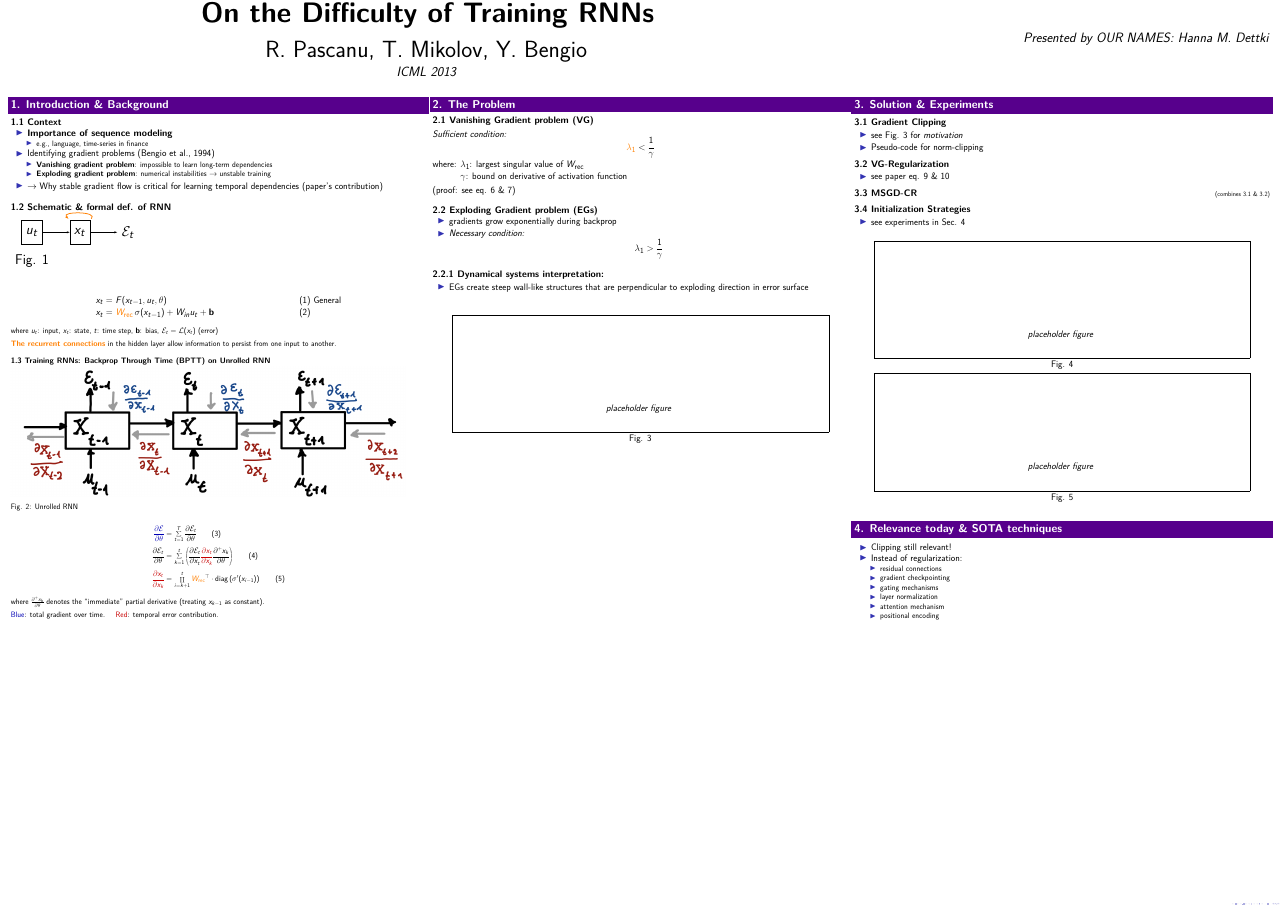
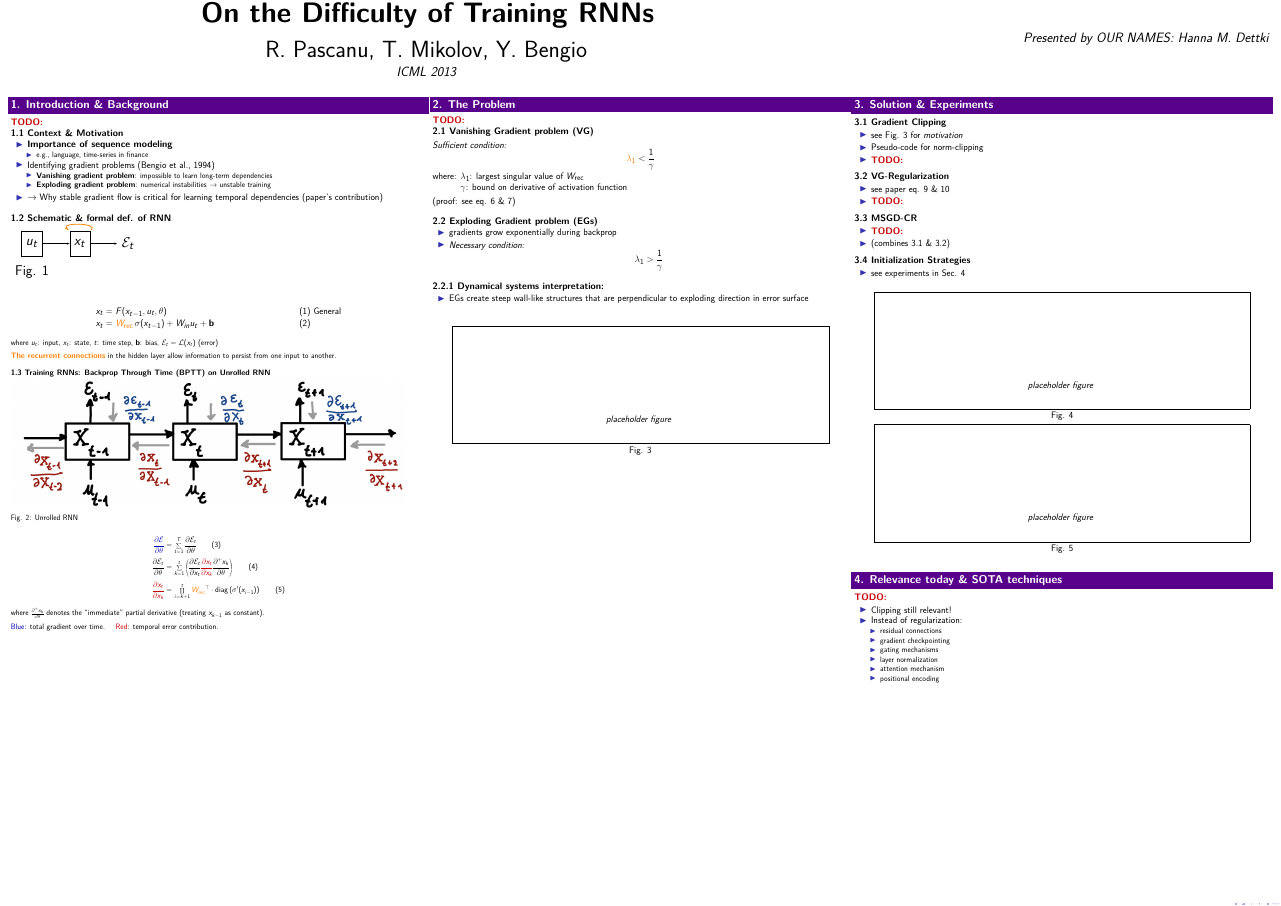
Before and after one commit to hmd101/2013-pascanu-et-al-poster, a LaTeX poster (poster.tex): the whole page. The pictures show the PDF file poster.pdf that the author committed with the source.

Commit message:
adding todo command and placed incomprehensively throughout poster

```diff
--- a/poster.tex
+++ b/poster.tex
@@ -54,9 +55,9 @@
 
     %%%%%%%%%%%%%%%%%%%%%%%%%%%%%%%%%%%% Column 1 %%%%%%%%%%%%%%%%%%%%%%%%%%%%%%%%%%%%%%%%%%%%%%%%%%%%%%%%
     \begin{column}{0.33\textwidth}
-      \begin{block}{1. Introduction \& Background}
+      \begin{block}{1. Introduction \& Background} \todo{}
 
-        \textbf{1.1 Context}
+        \textbf{1.1 Context \& Motivation}
             \begin{itemize}
             \item \textbf{Importance of sequence modeling}
             \begin{itemize}
@@ -151,7 +152,7 @@
 
     %%%%%%%%%%%%%%%%%%%%%%%%%%%%%%%%%%%% Column 2 %%%%%%%%%%%%%%%%%%%%%%%%%%%%%%%%%%%%%%%%%%%%%%%%%%%%%%%%
         \begin{column}{0.33\textwidth}
-            \begin{block}{2. The Problem}
+            \begin{block}{2. The Problem} \todo{}
 
             \textbf{2.1 Vanishing Gradient problem (VG)}\\[0.3em]
             \textit{Sufficient condition:}
@@ -205,16 +206,23 @@
       \begin{itemize}
         \item see Fig. 3 for \textit{motivation}
         \item Pseudo-code for norm-clipping
+        \item \todo{}
       \end{itemize}
 
       \vspace{0.5em}
       \textbf{3.2 VG-Regularization}
       \begin{itemize}
         \item see paper eq. 9 \& 10
+        \item  \todo{}
       \end{itemize}
 
       \vspace{0.5em}
-      \textbf{3.3 MSGD-CR} \hfill {\footnotesize (combines 3.1 \& 3.2)}
+      \textbf{3.3 MSGD-CR}
+        \begin{itemize}
+            \item \todo{}
+            \item  (combines 3.1 \& 3.2)
+
+    \end{itemize}
 
       \vspace{0.5em}
       \textbf{3.4 Initialization Strategies}
@@ -239,7 +247,7 @@
 
     \vspace{1em}
 
-    \begin{block}{4. Relevance today \& SOTA techniques}
+    \begin{block}{4. Relevance today \& SOTA techniques} \todo{}
       \begin{itemize}
         \item Clipping still relevant!
         \item Instead of regularization:
```
Also changed, not shown: poster.pdf, poster.tex (3 more changed lines).
